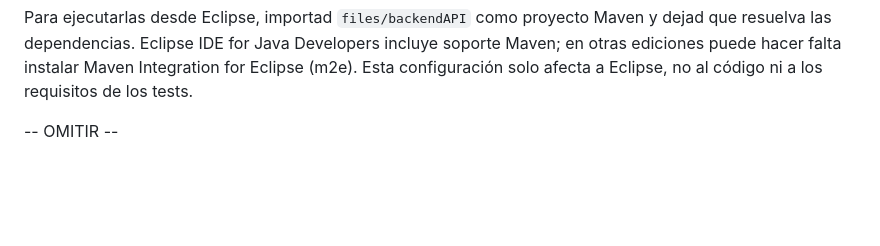
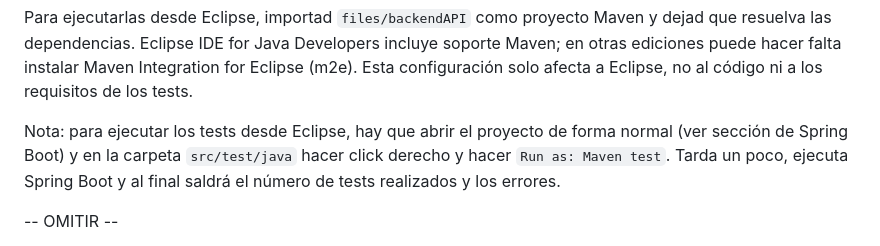
Before and after one commit to RENFE-IS-1/RENFE-IS-1, a Markdown page: README.md, the part around the change. GitHub-like rendering; blank space fills up the shorter version.

Commit message:
Update README with test execution and data handling info
Added instructions for running tests in Eclipse and updated data download requirements.

```diff
--- a/README.md
+++ b/README.md
@@ -21,6 +21,8 @@ Para ejecutarlas hace falta un **JDK 17**. No es necesario instalar Maven por se
 Las pruebas usan estaciones de ejemplo creadas dentro del propio test, así que no necesitan descargar los horarios reales. Comprueban búsquedas sin distinguir mayúsculas ni tildes, texto vacío y ausencia de coincidencias.
 
 Para ejecutarlas desde Eclipse, importad `files/backendAPI` como proyecto Maven y dejad que resuelva las dependencias. Eclipse IDE for Java Developers incluye soporte Maven; en otras ediciones puede hacer falta instalar Maven Integration for Eclipse (m2e). Esta configuración solo afecta a Eclipse, no al código ni a los requisitos de los tests.
+
+Nota: para ejecutar los tests desde Eclipse, hay que abrir el proyecto de forma normal (ver sección de Spring Boot) y en la carpeta `src/test/java` hacer click derecho y hacer `Run as: Maven test`. Tarda un poco, ejecuta Spring Boot y al final saldrá el número de tests realizados y los errores.
 
 -- OMITIR --
 
```
